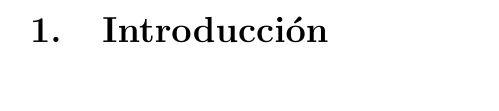
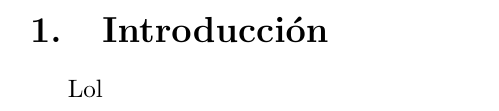
Before and after one commit to Gamesrack565/Practica3_Web, a LaTeX document (LatEx/Practica.tex): part of the page, cut so that both start at the same text. Compiled offline with pdfLaTeX.

Commit message:
Version 1.2 - prueba de commit

```diff
--- a/LatEx/Practica.tex
+++ b/LatEx/Practica.tex
@@ -5,6 +5,6 @@
 \begin{document}
 
 \section{Introducción}
-
+Lol
 
 \end{document}
```
